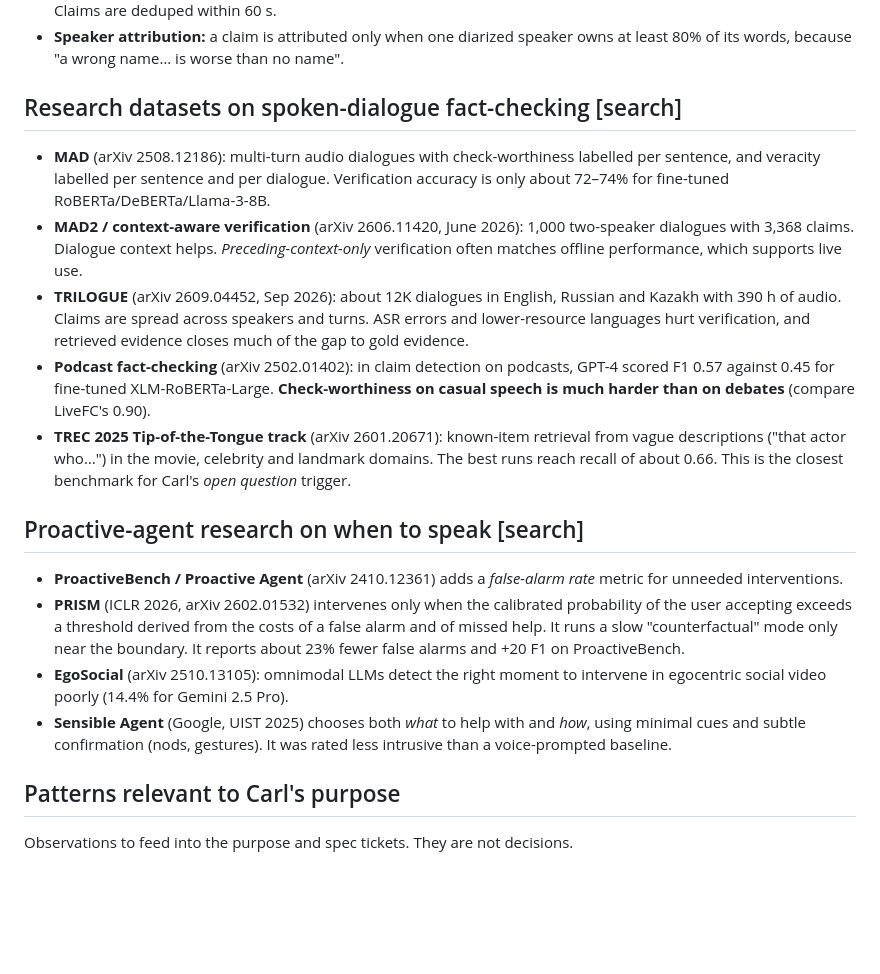
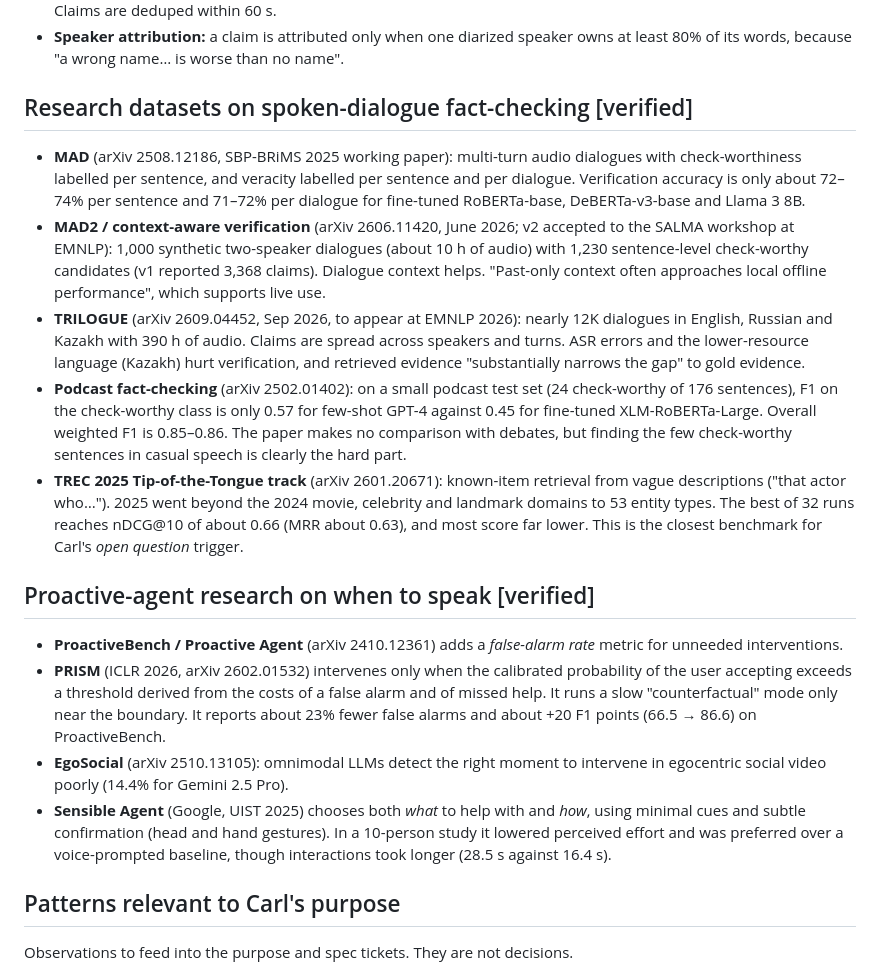
Before and after one commit to akaihola/carl, a Markdown page: docs/research/prior-art-live-fact-checking.md, the part around the change. Drawn GitHub-style; blank space fills up the shorter version.

Commit message:
research: verify dataset and proactive-agent claims against sources
Co-Authored-By: Claude Opus 5.5 <noreply@anthropic.com>
Claude-Session: https://claude.ai/code/session_0147du4p7hnavnae33e1Tq9x

```diff
--- a/docs/research/prior-art-live-fact-checking.md
+++ b/docs/research/prior-art-live-fact-checking.md
@@ -303,31 +303,38 @@ self-reported by the project on its own golden sets.
   speaker owns at least 80% of its words, because "a wrong name… is worse
   than no name".
 
-## Research datasets on spoken-dialogue fact-checking [search]
+## Research datasets on spoken-dialogue fact-checking [verified]
 
-- **MAD** (arXiv 2508.12186): multi-turn audio dialogues with check-worthiness
-  labelled per sentence, and veracity labelled per sentence and per dialogue.
-  Verification accuracy is only about 72–74% for fine-tuned
-  RoBERTa/DeBERTa/Llama-3-8B.
-- **MAD2 / context-aware verification** (arXiv 2606.11420, June 2026): 1,000
-  two-speaker dialogues with 3,368 claims. Dialogue context helps.
-  *Preceding-context-only* verification often matches offline performance,
-  which supports live use.
-- **TRILOGUE** (arXiv 2609.04452, Sep 2026): about 12K dialogues in
-  English, Russian and Kazakh with 390 h of audio. Claims are spread across
-  speakers and turns. ASR errors and lower-resource languages hurt
-  verification, and retrieved evidence closes much of the gap to gold
-  evidence.
-- **Podcast fact-checking** (arXiv 2502.01402): in claim detection on
-  podcasts, GPT-4 scored F1 0.57 against 0.45 for fine-tuned
-  XLM-RoBERTa-Large. **Check-worthiness on casual speech is much harder than
-  on debates** (compare LiveFC's 0.90).
+- **MAD** (arXiv 2508.12186, SBP-BRiMS 2025 working paper): multi-turn audio
+  dialogues with check-worthiness labelled per sentence, and veracity
+  labelled per sentence and per dialogue. Verification accuracy is only about
+  72–74% per sentence and 71–72% per dialogue for fine-tuned RoBERTa-base,
+  DeBERTa-v3-base and Llama 3 8B.
+- **MAD2 / context-aware verification** (arXiv 2606.11420, June 2026; v2
+  accepted to the SALMA workshop at EMNLP): 1,000 synthetic two-speaker
+  dialogues (about 10 h of audio) with 1,230 sentence-level check-worthy
+  candidates (v1 reported 3,368 claims). Dialogue context helps. "Past-only
+  context often approaches local offline performance", which supports live
+  use.
+- **TRILOGUE** (arXiv 2609.04452, Sep 2026, to appear at EMNLP 2026): nearly
+  12K dialogues in English, Russian and Kazakh with 390 h of audio. Claims
+  are spread across speakers and turns. ASR errors and the lower-resource
+  language (Kazakh) hurt verification, and retrieved evidence "substantially
+  narrows the gap" to gold evidence.
+- **Podcast fact-checking** (arXiv 2502.01402): on a small podcast test set
+  (24 check-worthy of 176 sentences), F1 on the check-worthy class is only
+  0.57 for few-shot GPT-4 against 0.45 for fine-tuned XLM-RoBERTa-Large.
+  Overall weighted F1 is 0.85–0.86. The paper makes no comparison with
+  debates, but finding the few check-worthy sentences in casual speech is
+  clearly the hard part.
 - **TREC 2025 Tip-of-the-Tongue track** (arXiv 2601.20671): known-item
-  retrieval from vague descriptions ("that actor who…") in the movie,
-  celebrity and landmark domains. The best runs reach recall of about 0.66.
-  This is the closest benchmark for Carl's *open question* trigger.
+  retrieval from vague descriptions ("that actor who…"). 2025 went beyond
+  the 2024 movie, celebrity and landmark domains to 53 entity types. The
+  best of 32 runs reaches nDCG@10 of about 0.66 (MRR about 0.63), and most
+  score far lower. This is the closest benchmark for Carl's *open question*
+  trigger.
 
-## Proactive-agent research on when to speak [search]
+## Proactive-agent research on when to speak [verified]
 
 - **ProactiveBench / Proactive Agent** (arXiv 2410.12361) adds a
   *false-alarm rate* metric for unneeded interventions.
@@ -335,12 +342,14 @@ self-reported by the project on its own golden sets.
   probability of the user accepting exceeds a threshold derived from the
   costs of a false alarm and of missed help. It runs a slow "counterfactual"
   mode only near the boundary. It reports about 23% fewer false alarms and
-  +20 F1 on ProactiveBench.
+  about +20 F1 points (66.5 → 86.6) on ProactiveBench.
 - **EgoSocial** (arXiv 2510.13105): omnimodal LLMs detect the right moment to
   intervene in egocentric social video poorly (14.4% for Gemini 2.5 Pro).
 - **Sensible Agent** (Google, UIST 2025) chooses both *what* to help with and
-  *how*, using minimal cues and subtle confirmation (nods, gestures). It was
-  rated less intrusive than a voice-prompted baseline.
+  *how*, using minimal cues and subtle confirmation (head and hand
+  gestures). In a 10-person study it lowered perceived effort and was
+  preferred over a voice-prompted baseline, though interactions took longer
+  (28.5 s against 16.4 s).
 
 ## Patterns relevant to Carl's purpose
 
```
